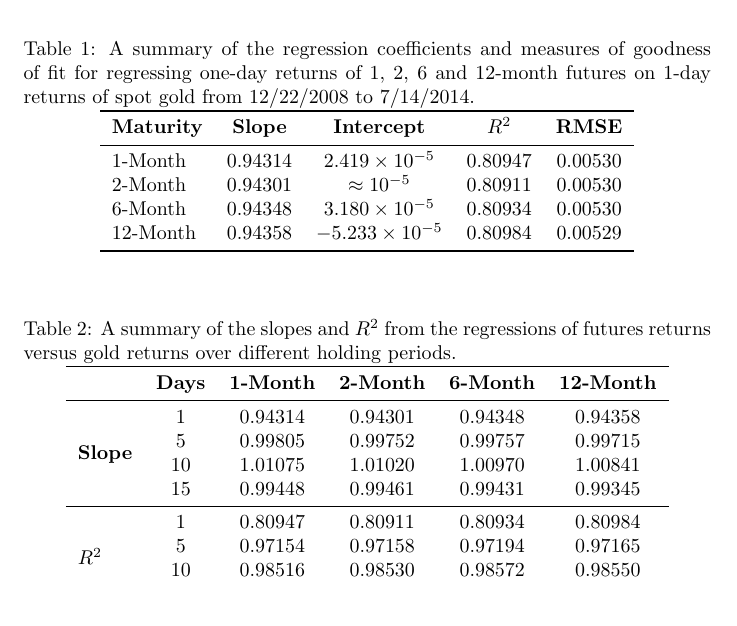
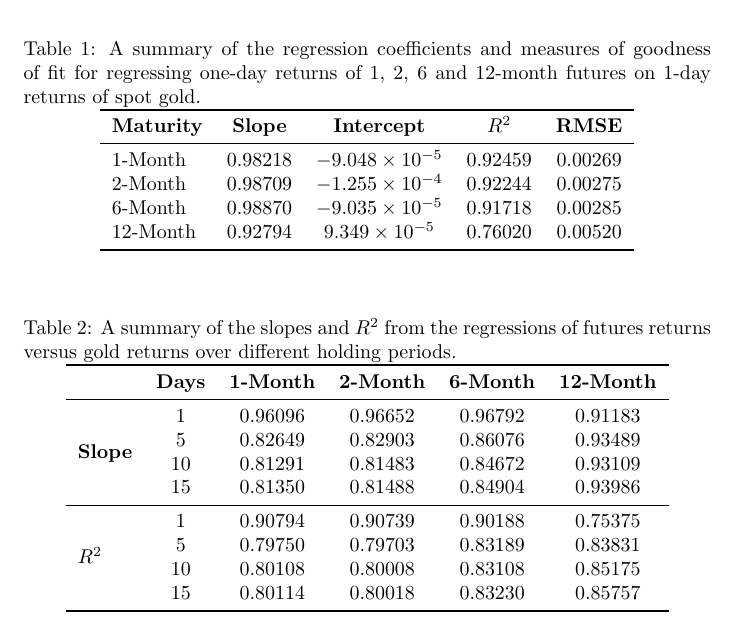
Before and after one commit to joeHollander/ETF-Research, a LaTeX document (Paper/paper.tex): part of page 1 of 2, cut so that both start at the same text. The pictures show the PDF file Paper/paper.pdf that the author committed with the source.

Commit message:
cant do this shit no more

```diff
--- a/Paper/paper.tex
+++ b/Paper/paper.tex
@@ -14,17 +14,16 @@
 \maketitle
 \begin{table}[ht]
 \centering
-\caption{A summary of the regression coefficients and measures of goodness of fit for regressing one-day returns of 1, 2, 6 and 12-month futures on 1-day returns of spot gold from 12/22/2008 to 7/14/2014.}
+\caption{A summary of the regression coefficients and measures of goodness of fit for regressing one-day returns of 1, 2, 6 and 12-month futures on 1-day returns of spot gold.}
 \label{tab:regression_coeffs}
-\centering
 \begin{tabular}{lcccc}
 \toprule
 \textbf{Maturity} & \textbf{Slope} & \textbf{Intercept} & \textbf{$R^2$} & \textbf{RMSE} \\
 \midrule
-1-Month   & 0.94314 & $2.419 \times 10^{-5}$  & 0.80947 & 0.00530 \\
-2-Month   & 0.94301 & $\approx 10^{-5}$       & 0.80911 & 0.00530 \\
-6-Month   & 0.94348 & $3.180 \times 10^{-5}$  & 0.80934 & 0.00530 \\
-12-Month  & 0.94358 & $-5.233 \times 10^{-5}$ & 0.80984 & 0.00529 \\
+1-Month   & 0.98218 & $-9.048 \times 10^{-5}$ & 0.92459 & 0.00269 \\
+2-Month   & 0.98709 & $-1.255 \times 10^{-4}$ & 0.92244 & 0.00275 \\
+6-Month   & 0.98870 & $-9.035 \times 10^{-5}$ & 0.91718 & 0.00285 \\
+12-Month  & 0.92794 & $9.349 \times 10^{-5}$  & 0.76020 & 0.00520 \\
 \bottomrule
 \end{tabular}
 \end{table}
@@ -38,9 +37,13 @@
 & \textbf{Days} & \textbf{1-Month} & \textbf{2-Month} & \textbf{6-Month} & \textbf{12-Month} \\
 \midrule
 \multirow{4}{*}{\textbf{Slope}}
- & 1  & 0.94314 & 0.94301 & 0.94348 & 0.94358 \\
- & 5  & 0.99805 & 0.99752 & 0.99757 & 0.99715 \\
- & 10 & 1.01075 & 1.01020 & 1.00970 & 1.00841 \\
- & 15 & 0.99448 & 0.99461 & 0.99431 & 0.99345 \\
+ & 1  & 0.96096 & 0.96652 & 0.96792 & 0.91183 \\
+ & 5  & 0.82649 & 0.82903 & 0.86076 & 0.93489 \\
+ & 10 & 0.81291 & 0.81483 & 0.84672 & 0.93109 \\
+ & 15 & 0.81350 & 0.81488 & 0.84904 & 0.93986 \\
 \midrule
 \multirow{4}{*}{\textbf{$R^2$}}
+ & 1  & 0.90794 & 0.90739 & 0.90188 & 0.75375 \\
+ & 5  & 0.79750 & 0.79703 & 0.83189 & 0.83831 \\
+ & 10 & 0.80108 & 0.80008 & 0.83108 & 0.85175 \\
+ & 15 & 0.80114 & 0.80018 & 0.83230 & 0.85757 \\
```
Also changed, not shown: Paper/paper.pdf, Paper/paper.tex (4 more changed lines), 4 other files.
